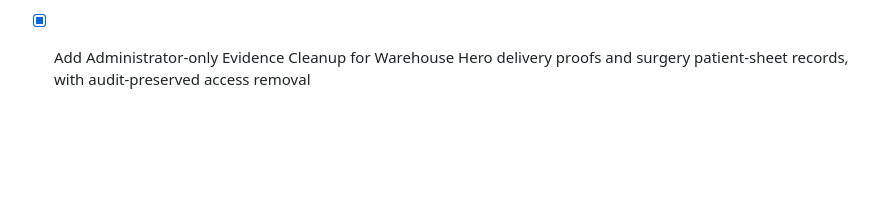
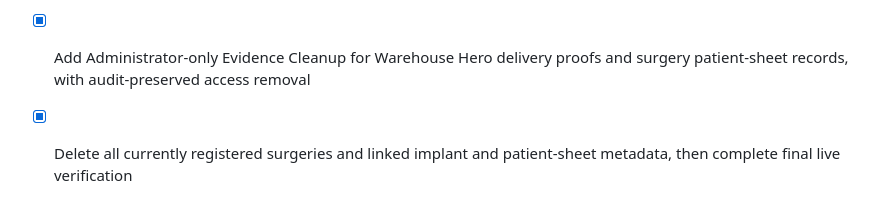
Before and after one commit to solly2517/ffm-manager-app, a Markdown page: todo.md, the part around the change. GitHub-like rendering; blank space fills up the shorter version.

Commit message:
Checkpoint: Final FFM operational update: removed all registered surgery records (ACL at EMC and DDD at EMC) after explicit Administrator confirmation. Linked implant and patient-sheet metadata were removed transactionally; database verification confirms zero remaining surgeries. The Administrator Evidence Cleanup workspace, role-based workspaces, backup and restore controls, and other live FFM workflows remain available.

```diff
--- a/todo.md
+++ b/todo.md
@@ -351,3 +351,4 @@
 - [x] Diagnose and resolve the missing first FFM backup archive after Google Drive authorization — enabled Google Drive API and verified a completed 12,164,961-byte archive
 - [x] Diagnose and restore the development preview after the reported Vite WebSocket connection failure
 - [x] Add Administrator-only Evidence Cleanup for Warehouse Hero delivery proofs and surgery patient-sheet records, with audit-preserved access removal
+- [x] Delete all currently registered surgeries and linked implant and patient-sheet metadata, then complete final live verification
```
